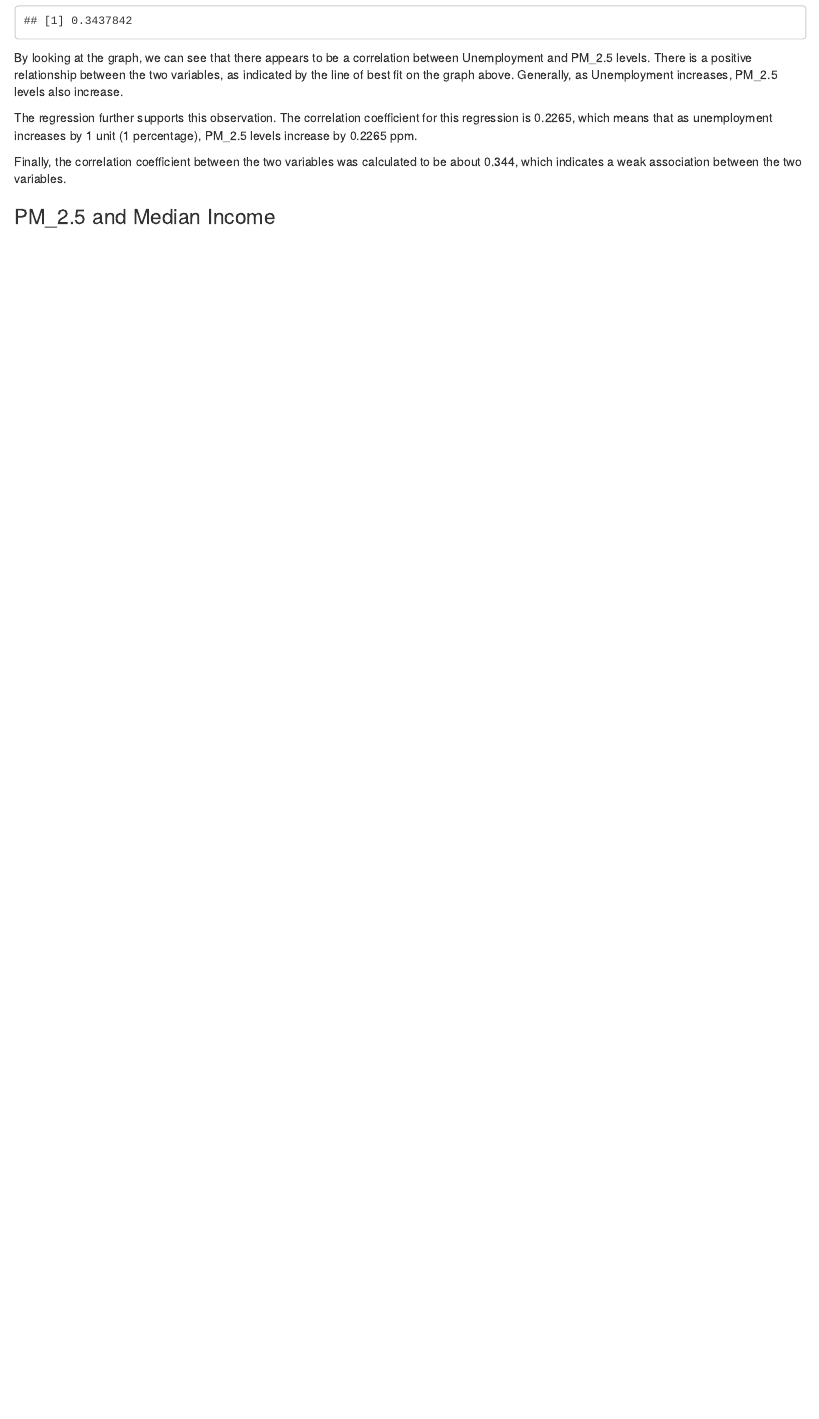
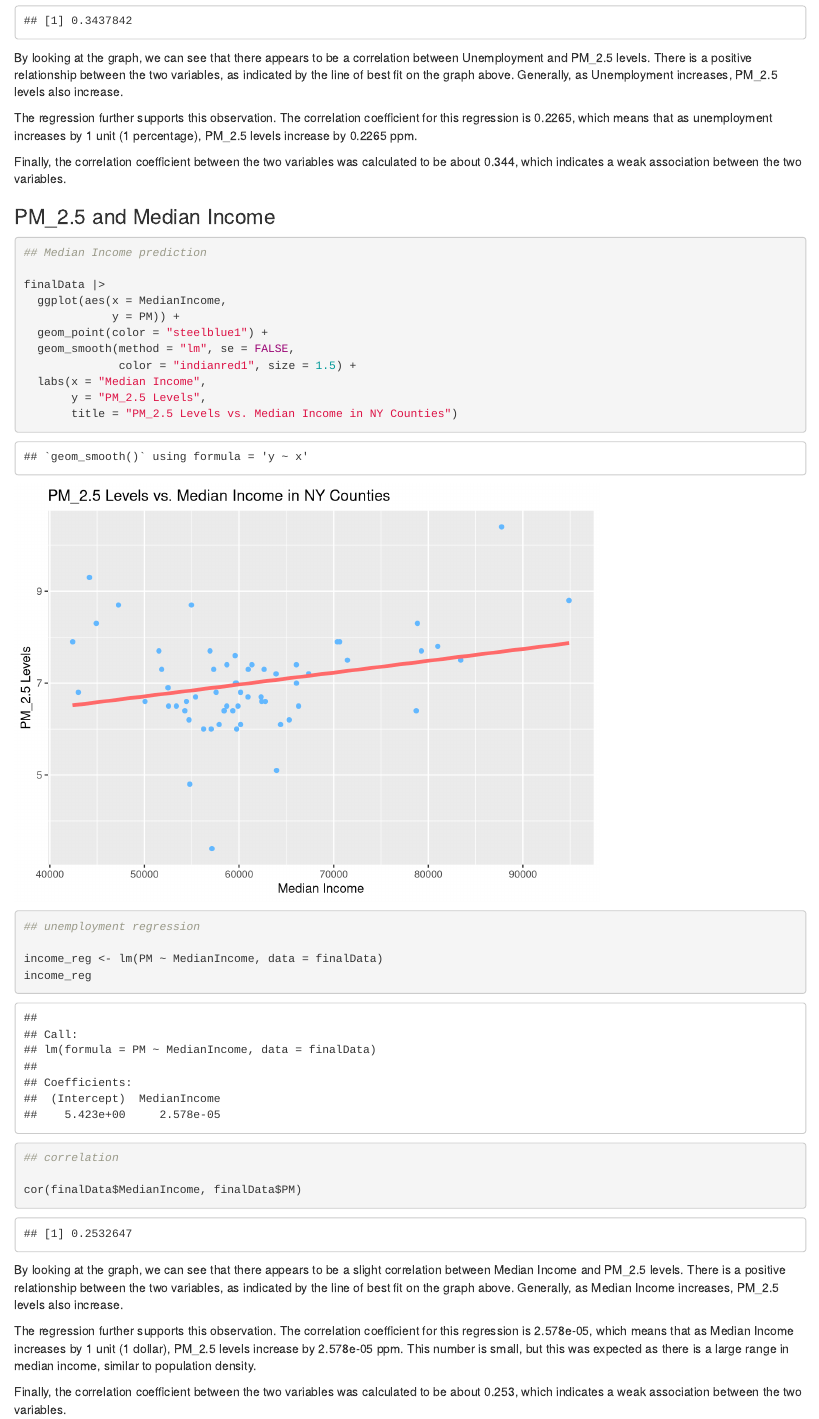
Before and after one commit to emilyarbuiso/gov50-final-project, an R Markdown document (index.Rmd): the page in a window 1100 px wide, from 5140 px down. Rendered offline with R 4.5, knitr and Pandoc, with nearby package versions; drawn as R Markdown's standard HTML page in place of the format the file asks for.

Commit message:
up to median income

````diff
--- a/index.Rmd
+++ b/index.Rmd
@@ -125,4 +125,31 @@ Finally, the correlation coefficient between the two variables was calculated to
 
 ```{r}
 
+## Median Income prediction
+
+finalData |>
+  ggplot(aes(x = MedianIncome,
+             y = PM)) +
+  geom_point(color = "steelblue1") +
+  geom_smooth(method = "lm", se = FALSE,
+              color = "indianred1", size = 1.5) +
+  labs(x = "Median Income",
+       y = "PM_2.5 Levels",
+       title = "PM_2.5 Levels vs. Median Income in NY Counties")
+
+## unemployment regression
+
+income_reg <- lm(PM ~ MedianIncome, data = finalData)
+income_reg
+
+## correlation
+
+cor(finalData$MedianIncome, finalData$PM)
+
+
 ```
+By looking at the graph, we can see that there appears to be a slight correlation between Median Income and PM_2.5 levels. There is a positive relationship between the two variables, as indicated by the line of best fit on the graph above. Generally, as Median Income increases, PM_2.5 levels also increase.
+
+The regression further supports this observation. The correlation coefficient for this regression is 2.578e-05, which means that as Median Income increases by 1 unit (1 dollar), PM_2.5 levels increase by 2.578e-05 ppm. This number is small, but this was expected as there is a large range in median income, similar to population density.
+
+Finally, the correlation coefficient between the two variables was calculated to be about 0.253, which indicates a weak association between the two variables.
````
Also changed, not shown: index.html, 1 other file.
